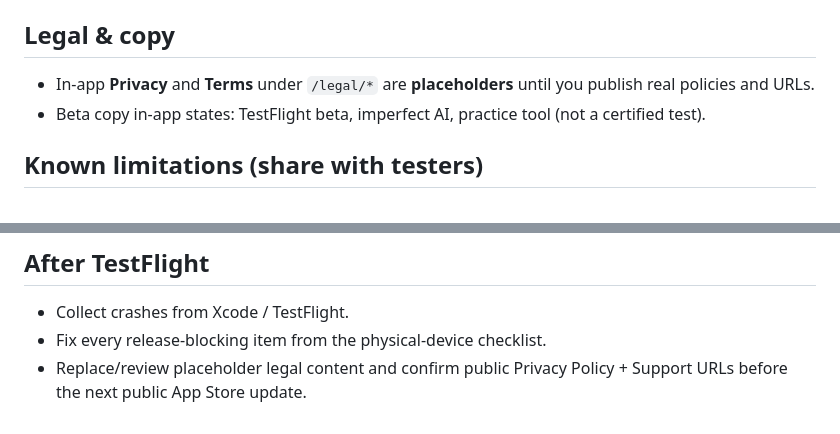
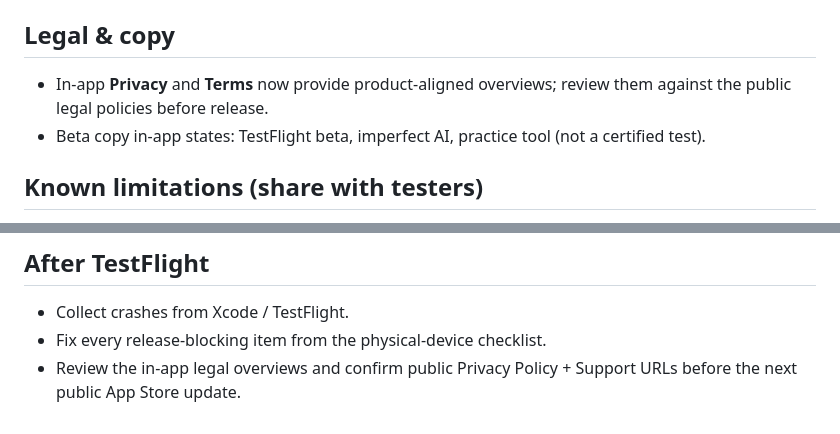
Before and after one commit to BTheCoderr/Voxa, a Markdown page: docs/TESTFLIGHT.md, 2 parts joined by grey strips. GitHub-like rendering.

Commit message:
docs: align release legal notes with polished in-app copy

```diff
--- a/docs/TESTFLIGHT.md
+++ b/docs/TESTFLIGHT.md
@@ -34,7 +34,7 @@ Use this list before uploading a build to App Store Connect TestFlight.
 
 ## Legal & copy
 
-- In-app **Privacy** and **Terms** under `/legal/*` are **placeholders** until you publish real policies and URLs.
+- In-app **Privacy** and **Terms** now provide product-aligned overviews; review them against the public legal policies before release.
 - Beta copy in-app states: TestFlight beta, imperfect AI, practice tool (not a certified test).
 
 ## Known limitations (share with testers)
@@ -56,4 +56,4 @@ Use this list before uploading a build to App Store Connect TestFlight.
 
 - Collect crashes from Xcode / TestFlight.
 - Fix every release-blocking item from the physical-device checklist.
-- Replace/review placeholder legal content and confirm public Privacy Policy + Support URLs before the next public App Store update.
+- Review the in-app legal overviews and confirm public Privacy Policy + Support URLs before the next public App Store update.
```
